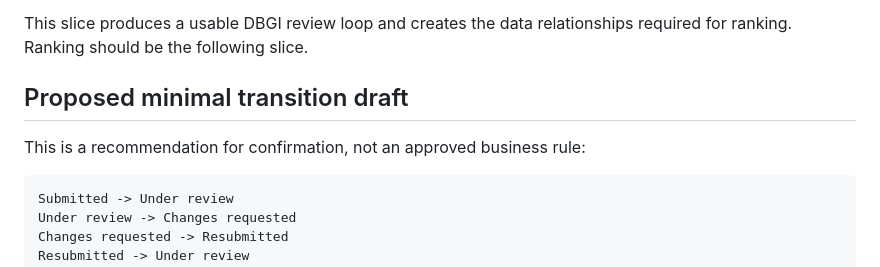
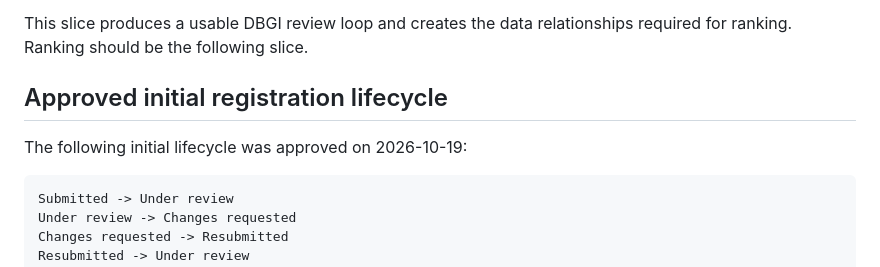
Before and after one commit to dbsuarez/dbgi-deal-registration-portal, a Markdown page: docs/MVP_GAP_ANALYSIS.md, the part around the change. Drawn GitHub-style.

Commit message:
Approve initial registration lifecycle

````diff
--- a/docs/MVP_GAP_ANALYSIS.md
+++ b/docs/MVP_GAP_ANALYSIS.md
@@ -142,9 +142,9 @@ Build a reviewable vertical slice called **Opportunity Matching and Evidence Rev
 
 This slice produces a usable DBGI review loop and creates the data relationships required for ranking. Ranking should be the following slice.
 
-## Proposed minimal transition draft
+## Approved initial registration lifecycle
 
-This is a recommendation for confirmation, not an approved business rule:
+The following initial lifecycle was approved on 2026-10-19:
 
 ```text
 Submitted -> Under review
````
